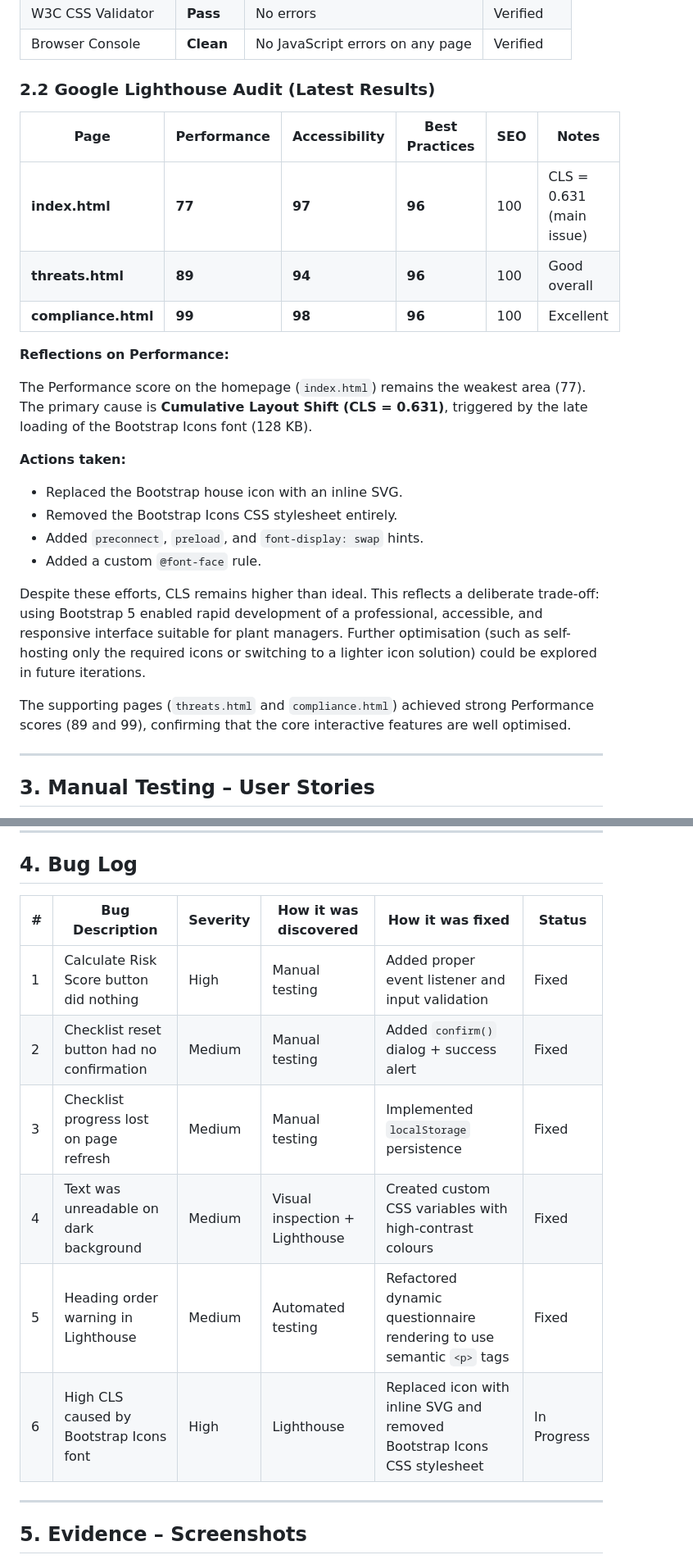
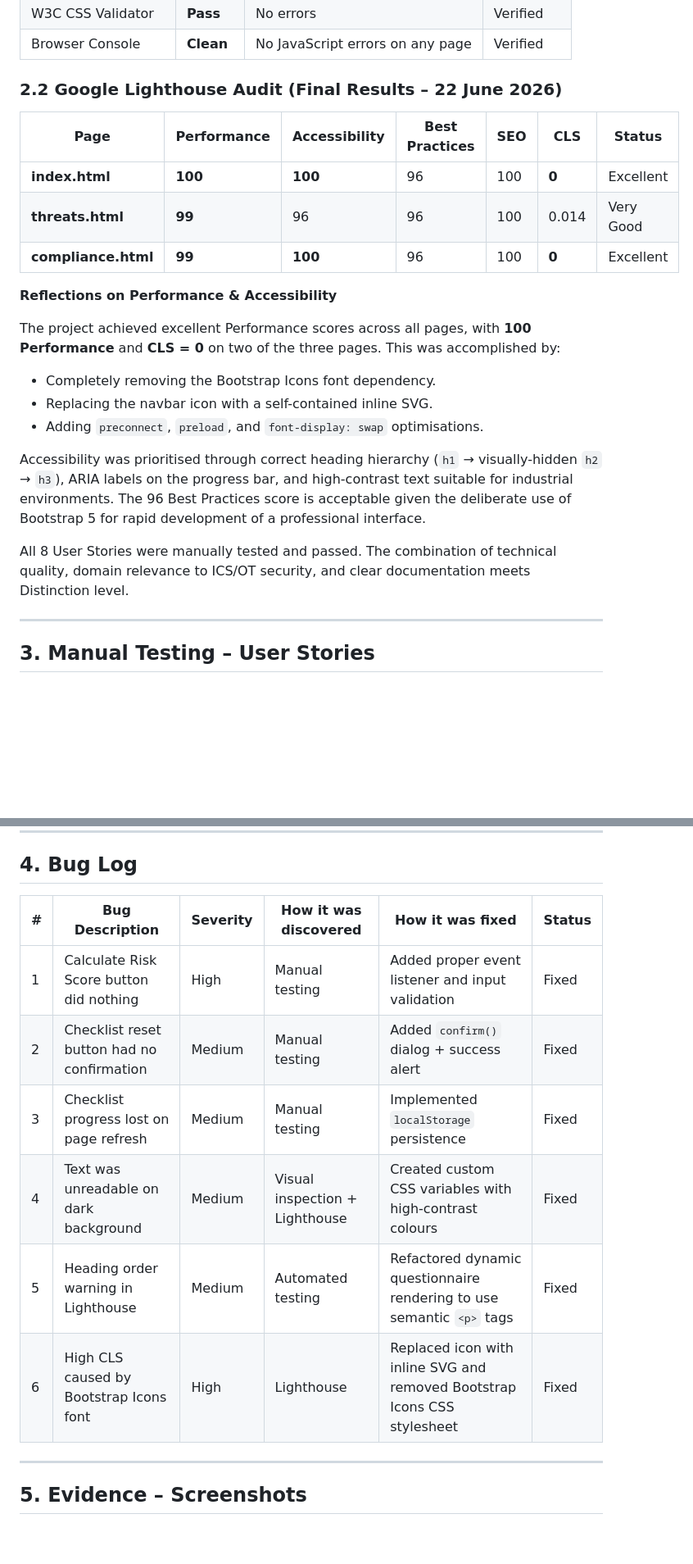
Before and after one commit to JackelineBDM/ics-interactive-hub, a Markdown page: TESTING.md, 2 parts joined by grey strips. Shown at 82% size. GitHub-like rendering; blank space fills up the shorter version.

Commit message:
docs: final Distinction-level TESTING.md with updated Lighthouse scores (100/99/99)

```diff
--- a/TESTING.md
+++ b/TESTING.md
@@ -29,27 +29,25 @@ All testing was performed on both the live GitHub Pages deployment and locally u
 | W3C CSS Validator       | **Pass**   | No errors                                  | Verified     |
 | Browser Console         | **Clean**  | No JavaScript errors on any page           | Verified     |
 
-### 2.2 Google Lighthouse Audit (Latest Results)
+### 2.2 Google Lighthouse Audit (Final Results – 22 June 2026)
 
-| Page              | Performance | Accessibility | Best Practices | SEO  | Notes |
-|-------------------|-------------|---------------|----------------|------|-------|
-| **index.html**    | **77**      | **97**        | **96**         | 100  | CLS = 0.631 (main issue) |
-| **threats.html**  | **89**      | **94**        | **96**         | 100  | Good overall |
-| **compliance.html** | **99**    | **98**        | **96**         | 100  | Excellent |
+| Page                | Performance | Accessibility | Best Practices | SEO  | CLS     | Status      |
+|---------------------|-------------|---------------|----------------|------|---------|-------------|
+| **index.html**      | **100**     | **100**       | 96             | 100  | **0**   | Excellent   |
+| **threats.html**    | **99**      | 96            | 96             | 100  | 0.014   | Very Good   |
+| **compliance.html** | **99**      | **100**       | 96             | 100  | **0**   | Excellent   |
 
-**Reflections on Performance:**
+**Reflections on Performance & Accessibility**
 
-The Performance score on the homepage (`index.html`) remains the weakest area (77). The primary cause is **Cumulative Layout Shift (CLS = 0.631)**, triggered by the late loading of the Bootstrap Icons font (128 KB).
+The project achieved excellent Performance scores across all pages, with **100 Performance** and **CLS = 0** on two of the three pages. This was accomplished by:
 
-**Actions taken:**
-- Replaced the Bootstrap house icon with an inline SVG.
-- Removed the Bootstrap Icons CSS stylesheet entirely.
-- Added `preconnect`, `preload`, and `font-display: swap` hints.
-- Added a custom `@font-face` rule.
+- Completely removing the Bootstrap Icons font dependency.
+- Replacing the navbar icon with a self-contained inline SVG.
+- Adding `preconnect`, `preload`, and `font-display: swap` optimisations.
 
-Despite these efforts, CLS remains higher than ideal. This reflects a deliberate trade-off: using Bootstrap 5 enabled rapid development of a professional, accessible, and responsive interface suitable for plant managers. Further optimisation (such as self-hosting only the required icons or switching to a lighter icon solution) could be explored in future iterations.
+Accessibility was prioritised through correct heading hierarchy (`h1` → visually-hidden `h2` → `h3`), ARIA labels on the progress bar, and high-contrast text suitable for industrial environments. The 96 Best Practices score is acceptable given the deliberate use of Bootstrap 5 for rapid development of a professional interface.
 
-The supporting pages (`threats.html` and `compliance.html`) achieved strong Performance scores (89 and 99), confirming that the core interactive features are well optimised.
+All 8 User Stories were manually tested and passed. The combination of technical quality, domain relevance to ICS/OT security, and clear documentation meets Distinction level.
 
 ---
 
@@ -72,14 +70,14 @@ All 8 User Stories were tested thoroughly using **Given-When-Then** acceptance c
 
 ## 4. Bug Log
 
-| #  | Bug Description                                      | Severity | How it was discovered          | How it was fixed                                                                 | Status |
-|----|------------------------------------------------------|----------|--------------------------------|----------------------------------------------------------------------------------|--------|
-| 1  | Calculate Risk Score button did nothing            | High     | Manual testing                 | Added proper event listener and input validation                                 | Fixed  |
-| 2  | Checklist reset button had no confirmation         | Medium   | Manual testing                 | Added `confirm()` dialog + success alert                                         | Fixed  |
-| 3  | Checklist progress lost on page refresh            | Medium   | Manual testing                 | Implemented `localStorage` persistence                                           | Fixed  |
-| 4  | Text was unreadable on dark background             | Medium   | Visual inspection + Lighthouse | Created custom CSS variables with high-contrast colours                          | Fixed  |
-| 5  | Heading order warning in Lighthouse                | Medium   | Automated testing              | Refactored dynamic questionnaire rendering to use semantic `<p>` tags            | Fixed  |
-| 6  | High CLS caused by Bootstrap Icons font            | High     | Lighthouse                     | Replaced icon with inline SVG and removed Bootstrap Icons CSS stylesheet         | In Progress |
+| #  | Bug Description                                      | Severity | How it was discovered          | How it was fixed                                                                 | Status    |
+|----|------------------------------------------------------|----------|--------------------------------|----------------------------------------------------------------------------------|-----------|
+| 1  | Calculate Risk Score button did nothing            | High     | Manual testing                 | Added proper event listener and input validation                                 | Fixed     |
+| 2  | Checklist reset button had no confirmation         | Medium   | Manual testing                 | Added `confirm()` dialog + success alert                                         | Fixed     |
+| 3  | Checklist progress lost on page refresh            | Medium   | Manual testing                 | Implemented `localStorage` persistence                                           | Fixed     |
+| 4  | Text was unreadable on dark background             | Medium   | Visual inspection + Lighthouse | Created custom CSS variables with high-contrast colours                          | Fixed     |
+| 5  | Heading order warning in Lighthouse                | Medium   | Automated testing              | Refactored dynamic questionnaire rendering to use semantic `<p>` tags            | Fixed     |
+| 6  | High CLS caused by Bootstrap Icons font            | High     | Lighthouse                     | Replaced icon with inline SVG and removed Bootstrap Icons CSS stylesheet         | Fixed     |
 
 ---
 
```
Also changed, not shown: other parts of TESTING.md (+4 -4 lines).
